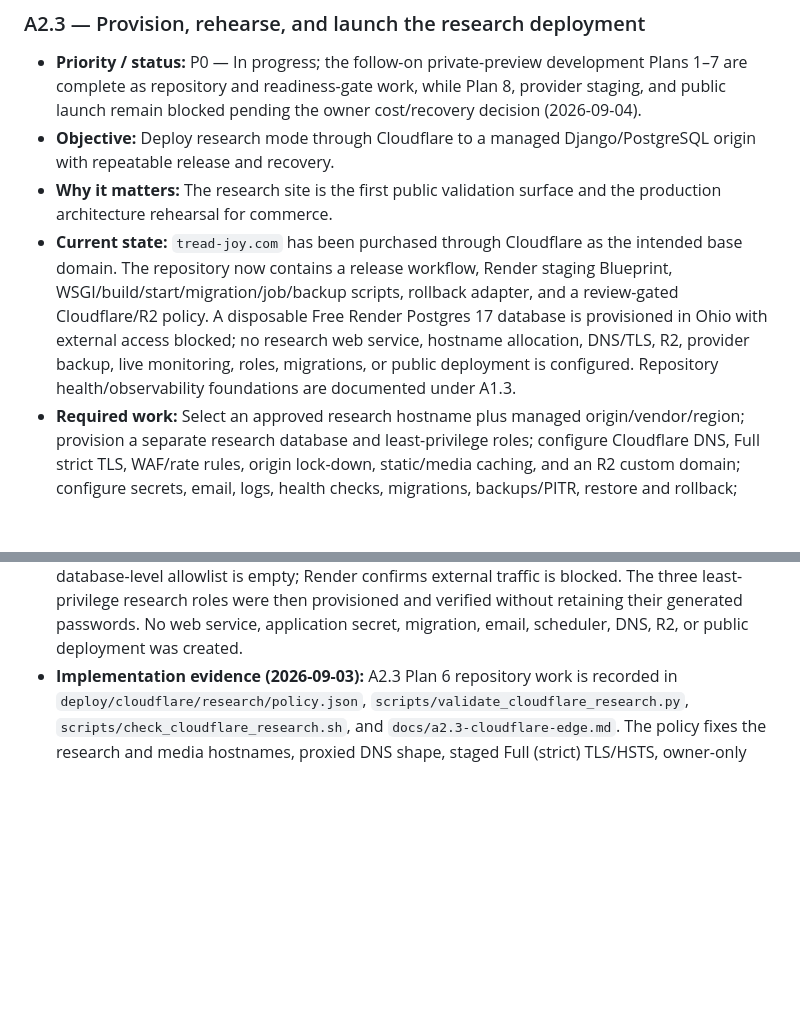
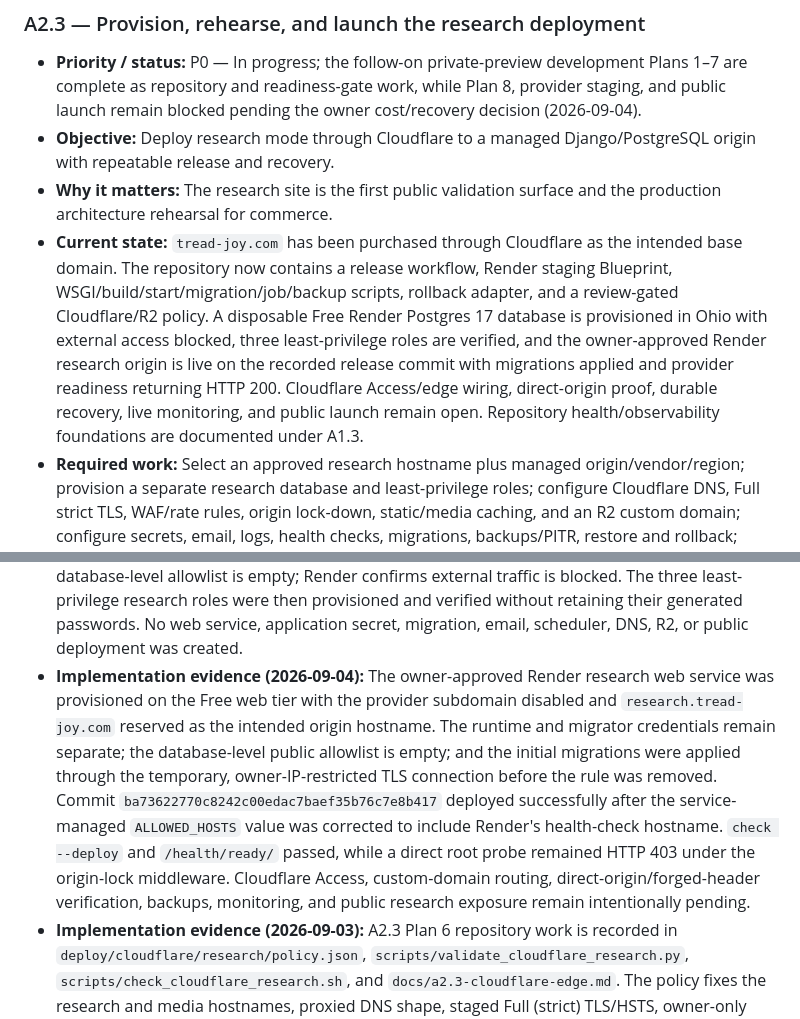
Before and after one commit to TreadJoy/Shoes, a Markdown page: PROJECT_PLAN.md, 2 parts joined by grey strips. Drawn GitHub-style; blank space fills up the shorter version.

```diff
--- a/PROJECT_PLAN.md
+++ b/PROJECT_PLAN.md
@@ -379,7 +379,7 @@ P1 storefront, email, accessibility, SEO, performance, monitoring, and admin-usa
   owner cost/recovery decision (2026-09-04).
 - **Objective:** Deploy research mode through Cloudflare to a managed Django/PostgreSQL origin with repeatable release and recovery.
 - **Why it matters:** The research site is the first public validation surface and the production architecture rehearsal for commerce.
-- **Current state:** `tread-joy.com` has been purchased through Cloudflare as the intended base domain. The repository now contains a release workflow, Render staging Blueprint, WSGI/build/start/migration/job/backup scripts, rollback adapter, and a review-gated Cloudflare/R2 policy. A disposable Free Render Postgres 17 database is provisioned in Ohio with external access blocked; no research web service, hostname allocation, DNS/TLS, R2, provider backup, live monitoring, roles, migrations, or public deployment is configured. Repository health/observability foundations are documented under A1.3.
+- **Current state:** `tread-joy.com` has been purchased through Cloudflare as the intended base domain. The repository now contains a release workflow, Render staging Blueprint, WSGI/build/start/migration/job/backup scripts, rollback adapter, and a review-gated Cloudflare/R2 policy. A disposable Free Render Postgres 17 database is provisioned in Ohio with external access blocked, three least-privilege roles are verified, and the owner-approved Render research origin is live on the recorded release commit with migrations applied and provider readiness returning HTTP 200. Cloudflare Access/edge wiring, direct-origin proof, durable recovery, live monitoring, and public launch remain open. Repository health/observability foundations are documented under A1.3.
 - **Required work:** Select an approved research hostname plus managed origin/vendor/region; provision a separate research database and least-privilege roles; configure Cloudflare DNS, Full strict TLS, WAF/rate rules, origin lock-down, static/media caching, and an R2 custom domain; configure secrets, email, logs, health checks, migrations, backups/PITR, restore and rollback; publish approved research privacy/terms/accessibility/contact content and basic canonical/robots/social metadata; complete keyboard, WCAG 2.2 AA, responsive, and performance launch checks; deploy one immutable release artifact and run launch/rollback rehearsals.
 - **Dependencies:** A0.1–A0.3, A1.1–A1.4, A2.1, and A2.2.
 - **Affected areas:** Hosting/IaC or deployment config, Cloudflare, R2/storage, database, CI/CD, settings, operations docs.
@@ -439,6 +439,19 @@ P1 storefront, email, accessibility, SEO, performance, monitoring, and admin-usa
   provisioned and verified without retaining their generated passwords. No web
   service, application secret, migration, email, scheduler, DNS, R2, or public
   deployment was created.
+- **Implementation evidence (2026-09-04):** The owner-approved Render
+  research web service was provisioned on the Free web tier with the provider
+  subdomain disabled and `research.tread-joy.com` reserved as the intended
+  origin hostname. The runtime and migrator credentials remain separate; the
+  database-level public allowlist is empty; and the initial migrations were
+  applied through the temporary, owner-IP-restricted TLS connection before
+  the rule was removed. Commit `ba73622770c8242c00edac7baef35b76c7e8b417`
+  deployed successfully after the service-managed `ALLOWED_HOSTS` value was
+  corrected to include Render's health-check hostname. `check --deploy` and
+  `/health/ready/` passed, while a direct root probe remained HTTP 403 under
+  the origin-lock middleware. Cloudflare Access, custom-domain routing,
+  direct-origin/forged-header verification, backups, monitoring, and public
+  research exposure remain intentionally pending.
 - **Implementation evidence (2026-09-03):** A2.3 Plan 6 repository work is
   recorded in `deploy/cloudflare/research/policy.json`,
   `scripts/validate_cloudflare_research.py`,
```
Also changed, not shown: docs/a2.3-origin-provisioning.md (+39 -14 lines).
